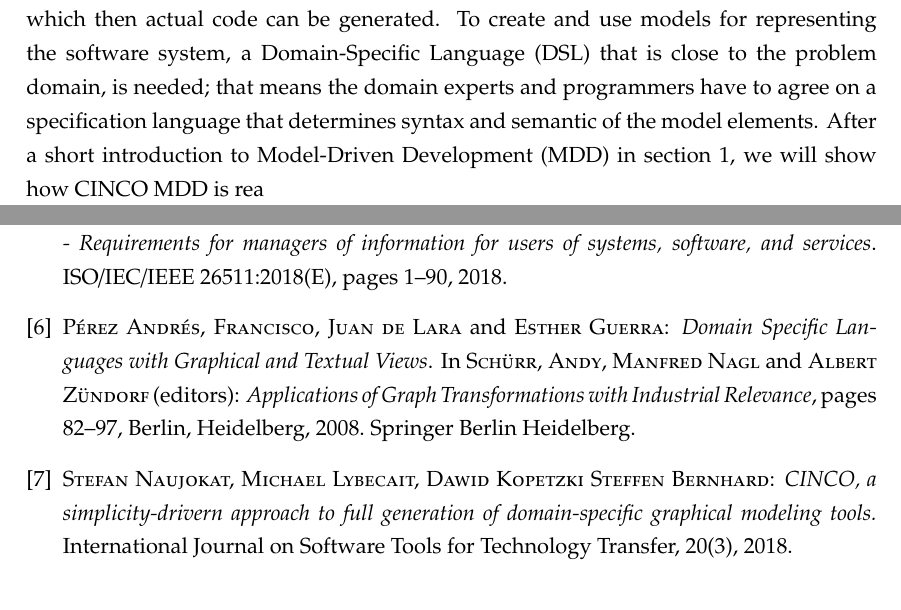
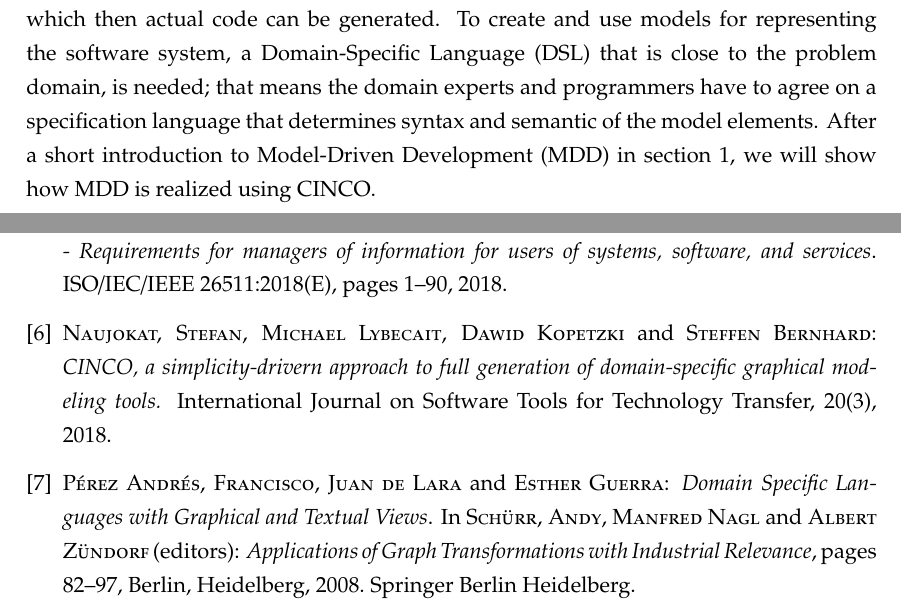
Before and after one commit to MukendiMputu/BachelorThesis, a LaTeX thesis (main.tex, which reads kapitel/chapter1.tex, literatur/diplom.bib): two parts of pages 11 and 41 of 44, joined at a grey line, cut so that both start at the same text. Compiled offline with pdfLaTeX.

```diff
--- a/kapitel/chapter1.tex
+++ b/kapitel/chapter1.tex
@@ -5,4 +5,4 @@
 This chapter lays down the preliminaries of the \acrfull{mdd} using the CINCO SCCE Meta Tooling Framework, as well as the steps necessary to get up and running with the framework.
 The term \acrshort{mdd} refers to software development paradigm where the functionalities of the software are first specified as models, from which then actual code can be generated.
 To create and use models for representing the software system, a \acrfull{dsl} that is close to the problem domain, is needed; that means the domain experts and programmers have to agree on a specification language that determines syntax and semantic of the model elements.
-After a short introduction to \acrfull{mdd} in section~\hyperref[]{1}, we will show how CINCO \acrshort{mdd} is rea
+After a short introduction to \acrfull{mdd} in section~\hyperref[]{1}, we will show how \acrshort{mdd} is realized using CINCO\@.
--- a/literatur/diplom.bib
+++ b/literatur/diplom.bib
@@ -28,7 +28,7 @@
 }
 
 @article{Naujokat2018,
-  author  = {Stefan Naujokat, Michael Lybecait, Dawid Kopetzki, Steffen Bernhard},
+  author  = {Stefan Naujokat and Michael Lybecait and Dawid Kopetzki and Steffen Bernhard},
   title   = {CINCO, a simplicity-drivern approach to full generation of domain-specific graphical modeling tools.},
   journal = {International Journal on Software Tools for Technology Transfer},
   volume  = {20},
```
Also changed, not shown: 2 other files.
